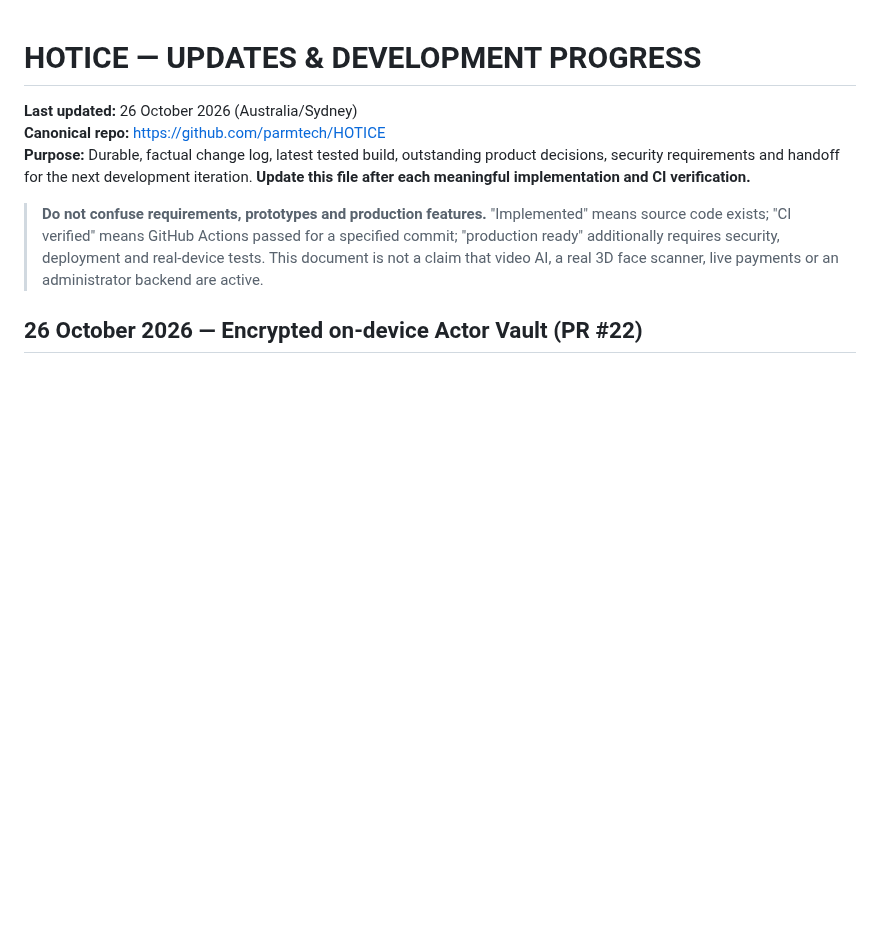
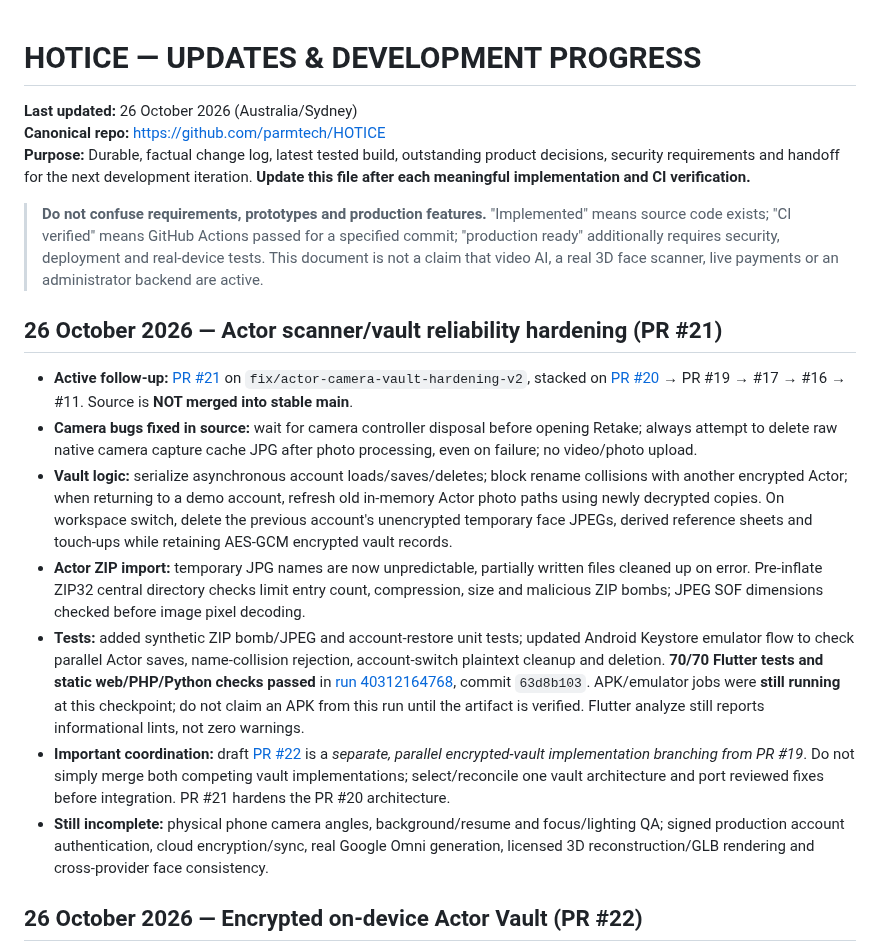
Before and after one commit to manbir6-ux/HOTICE, a Markdown page: docs/UPDATES.md, the part around the change. Drawn GitHub-style; blank space fills up the shorter version.

Commit message:
docs: record PR21 verified Actor camera and vault hardening plus competing PR22 reconciliation risk

```diff
--- a/docs/UPDATES.md
+++ b/docs/UPDATES.md
@@ -6,6 +6,17 @@
 
 > **Do not confuse requirements, prototypes and production features.** "Implemented" means source code exists; "CI verified" means GitHub Actions passed for a specified commit; "production ready" additionally requires security, deployment and real-device tests. This document is not a claim that video AI, a real 3D face scanner, live payments or an administrator backend are active.
 
+
+
+## 26 October 2026 — Actor scanner/vault reliability hardening (PR #21)
+
+- **Active follow-up:** [PR #21](https://github.com/parmtech/HOTICE/pull/21) on `fix/actor-camera-vault-hardening-v2`, stacked on [PR #20](https://github.com/parmtech/HOTICE/pull/20) → PR #19 → #17 → #16 → #11. Source is **NOT merged into stable main**.
+- **Camera bugs fixed in source:** wait for camera controller disposal before opening Retake; always attempt to delete raw native camera capture cache JPG after photo processing, even on failure; no video/photo upload.
+- **Vault logic:** serialize asynchronous account loads/saves/deletes; block rename collisions with another encrypted Actor; when returning to a demo account, refresh old in-memory Actor photo paths using newly decrypted copies. On workspace switch, delete the previous account's unencrypted temporary face JPEGs, derived reference sheets and touch-ups while retaining AES-GCM encrypted vault records.
+- **Actor ZIP import:** temporary JPG names are now unpredictable, partially written files cleaned up on error. Pre-inflate ZIP32 central directory checks limit entry count, compression, size and malicious ZIP bombs; JPEG SOF dimensions checked before image pixel decoding.
+- **Tests:** added synthetic ZIP bomb/JPEG and account-restore unit tests; updated Android Keystore emulator flow to check parallel Actor saves, name-collision rejection, account-switch plaintext cleanup and deletion. **70/70 Flutter tests and static web/PHP/Python checks passed** in [run 40312164768](https://github.com/parmtech/HOTICE/actions/runs/40312164768), commit `63d8b103`. APK/emulator jobs were **still running** at this checkpoint; do not claim an APK from this run until the artifact is verified. Flutter analyze still reports informational lints, not zero warnings.
+- **Important coordination:** draft [PR #22](https://github.com/parmtech/HOTICE/pull/22) is a *separate, parallel encrypted-vault implementation branching from PR #19*. Do not simply merge both competing vault implementations; select/reconcile one vault architecture and port reviewed fixes before integration. PR #21 hardens the PR #20 architecture.
+- **Still incomplete:** physical phone camera angles, background/resume and focus/lighting QA; signed production account authentication, cloud encryption/sync, real Google Omni generation, licensed 3D reconstruction/GLB rendering and cross-provider face consistency.
 
 ## 26 October 2026 — Encrypted on-device Actor Vault (PR #22)
 
```
